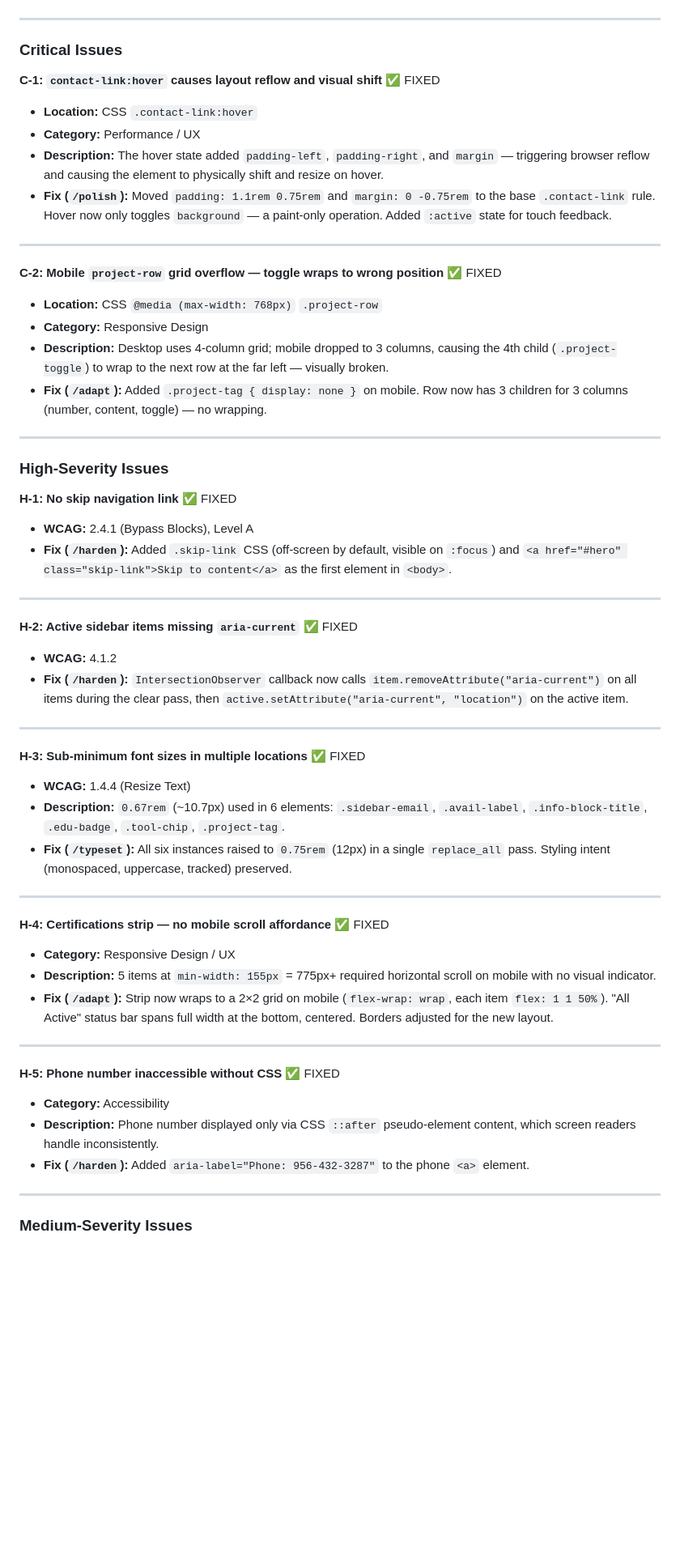
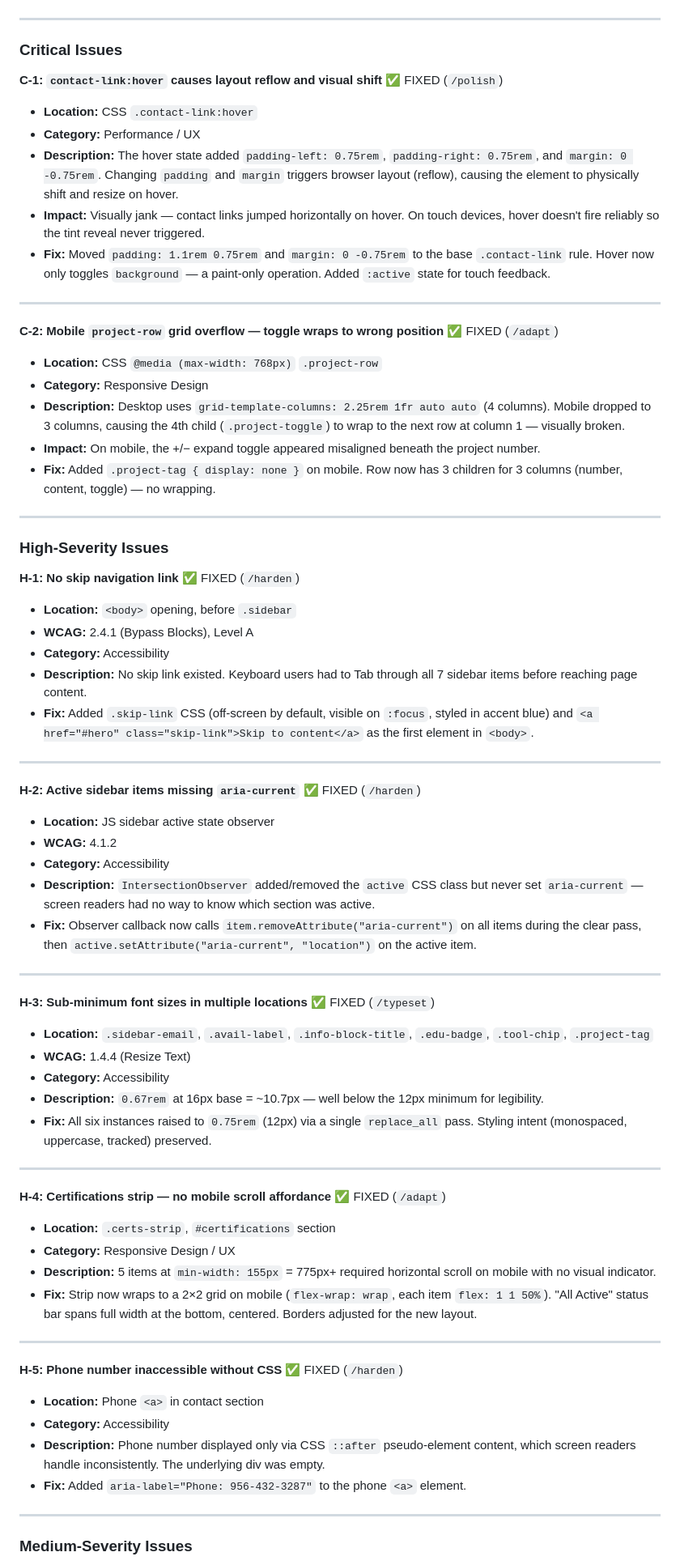
Before and after one commit to hazelugo/Home, a Markdown page: audit.md, the part around one of its changes. Shown at 81% size. Rendered like a GitHub page; blank space fills up the shorter version.

```diff
--- a/audit.md
+++ b/audit.md
@@ -43,54 +43,66 @@ The OKLCH color system, warm-neutral `bg` tones, and blue accent with warm under
 
 ### Critical Issues
 
-**C-1: `contact-link:hover` causes layout reflow and visual shift** ✅ FIXED
+**C-1: `contact-link:hover` causes layout reflow and visual shift** ✅ FIXED (`/polish`)
 - **Location:** CSS `.contact-link:hover`
 - **Category:** Performance / UX
-- **Description:** The hover state added `padding-left`, `padding-right`, and `margin` — triggering browser reflow and causing the element to physically shift and resize on hover.
-- **Fix (`/polish`):** Moved `padding: 1.1rem 0.75rem` and `margin: 0 -0.75rem` to the base `.contact-link` rule. Hover now only toggles `background` — a paint-only operation. Added `:active` state for touch feedback.
+- **Description:** The hover state added `padding-left: 0.75rem`, `padding-right: 0.75rem`, and `margin: 0 -0.75rem`. Changing `padding` and `margin` triggers browser layout (reflow), causing the element to physically shift and resize on hover.
+- **Impact:** Visually jank — contact links jumped horizontally on hover. On touch devices, hover doesn't fire reliably so the tint reveal never triggered.
+- **Fix:** Moved `padding: 1.1rem 0.75rem` and `margin: 0 -0.75rem` to the base `.contact-link` rule. Hover now only toggles `background` — a paint-only operation. Added `:active` state for touch feedback.
 
 ---
 
-**C-2: Mobile `project-row` grid overflow — toggle wraps to wrong position** ✅ FIXED
+**C-2: Mobile `project-row` grid overflow — toggle wraps to wrong position** ✅ FIXED (`/adapt`)
 - **Location:** CSS `@media (max-width: 768px)` `.project-row`
 - **Category:** Responsive Design
-- **Description:** Desktop uses 4-column grid; mobile dropped to 3 columns, causing the 4th child (`.project-toggle`) to wrap to the next row at the far left — visually broken.
-- **Fix (`/adapt`):** Added `.project-tag { display: none }` on mobile. Row now has 3 children for 3 columns (number, content, toggle) — no wrapping.
+- **Description:** Desktop uses `grid-template-columns: 2.25rem 1fr auto auto` (4 columns). Mobile dropped to 3 columns, causing the 4th child (`.project-toggle`) to wrap to the next row at column 1 — visually broken.
+- **Impact:** On mobile, the +/− expand toggle appeared misaligned beneath the project number.
+- **Fix:** Added `.project-tag { display: none }` on mobile. Row now has 3 children for 3 columns (number, content, toggle) — no wrapping.
 
 ---
 
 ### High-Severity Issues
 
-**H-1: No skip navigation link** ✅ FIXED
+**H-1: No skip navigation link** ✅ FIXED (`/harden`)
+- **Location:** `<body>` opening, before `.sidebar`
 - **WCAG:** 2.4.1 (Bypass Blocks), Level A
-- **Fix (`/harden`):** Added `.skip-link` CSS (off-screen by default, visible on `:focus`) and `<a href="#hero" class="skip-link">Skip to content</a>` as the first element in `<body>`.
+- **Category:** Accessibility
+- **Description:** No skip link existed. Keyboard users had to Tab through all 7 sidebar items before reaching page content.
+- **Fix:** Added `.skip-link` CSS (off-screen by default, visible on `:focus`, styled in accent blue) and `<a href="#hero" class="skip-link">Skip to content</a>` as the first element in `<body>`.
 
 ---
 
-**H-2: Active sidebar items missing `aria-current`** ✅ FIXED
+**H-2: Active sidebar items missing `aria-current`** ✅ FIXED (`/harden`)
+- **Location:** JS sidebar active state observer
 - **WCAG:** 4.1.2
-- **Fix (`/harden`):** `IntersectionObserver` callback now calls `item.removeAttribute("aria-current")` on all items during the clear pass, then `active.setAttribute("aria-current", "location")` on the active item.
+- **Category:** Accessibility
+- **Description:** `IntersectionObserver` added/removed the `active` CSS class but never set `aria-current` — screen readers had no way to know which section was active.
+- **Fix:** Observer callback now calls `item.removeAttribute("aria-current")` on all items during the clear pass, then `active.setAttribute("aria-current", "location")` on the active item.
 
 ---
 
-**H-3: Sub-minimum font sizes in multiple locations** ✅ FIXED
+**H-3: Sub-minimum font sizes in multiple locations** ✅ FIXED (`/typeset`)
+- **Location:** `.sidebar-email`, `.avail-label`, `.info-block-title`, `.edu-badge`, `.tool-chip`, `.project-tag`
 - **WCAG:** 1.4.4 (Resize Text)
-- **Description:** `0.67rem` (~10.7px) used in 6 elements: `.sidebar-email`, `.avail-label`, `.info-block-title`, `.edu-badge`, `.tool-chip`, `.project-tag`.
-- **Fix (`/typeset`):** All six instances raised to `0.75rem` (12px) in a single `replace_all` pass. Styling intent (monospaced, uppercase, tracked) preserved.
+- **Category:** Accessibility
+- **Description:** `0.67rem` at 16px base = ~10.7px — well below the 12px minimum for legibility.
+- **Fix:** All six instances raised to `0.75rem` (12px) via a single `replace_all` pass. Styling intent (monospaced, uppercase, tracked) preserved.
 
 ---
 
-**H-4: Certifications strip — no mobile scroll affordance** ✅ FIXED
+**H-4: Certifications strip — no mobile scroll affordance** ✅ FIXED (`/adapt`)
+- **Location:** `.certs-strip`, `#certifications` section
 - **Category:** Responsive Design / UX
 - **Description:** 5 items at `min-width: 155px` = 775px+ required horizontal scroll on mobile with no visual indicator.
-- **Fix (`/adapt`):** Strip now wraps to a 2×2 grid on mobile (`flex-wrap: wrap`, each item `flex: 1 1 50%`). "All Active" status bar spans full width at the bottom, centered. Borders adjusted for the new layout.
+- **Fix:** Strip now wraps to a 2×2 grid on mobile (`flex-wrap: wrap`, each item `flex: 1 1 50%`). "All Active" status bar spans full width at the bottom, centered. Borders adjusted for the new layout.
 
 ---
 
-**H-5: Phone number inaccessible without CSS** ✅ FIXED
+**H-5: Phone number inaccessible without CSS** ✅ FIXED (`/harden`)
+- **Location:** Phone `<a>` in contact section
 - **Category:** Accessibility
-- **Description:** Phone number displayed only via CSS `::after` pseudo-element content, which screen readers handle inconsistently.
-- **Fix (`/harden`):** Added `aria-label="Phone: 956-432-3287"` to the phone `<a>` element.
+- **Description:** Phone number displayed only via CSS `::after` pseudo-element content, which screen readers handle inconsistently. The underlying div was empty.
+- **Fix:** Added `aria-label="Phone: 956-432-3287"` to the phone `<a>` element.
 
 ---
 
```
Also changed, not shown: other parts of audit.md (+49 -57 lines).
